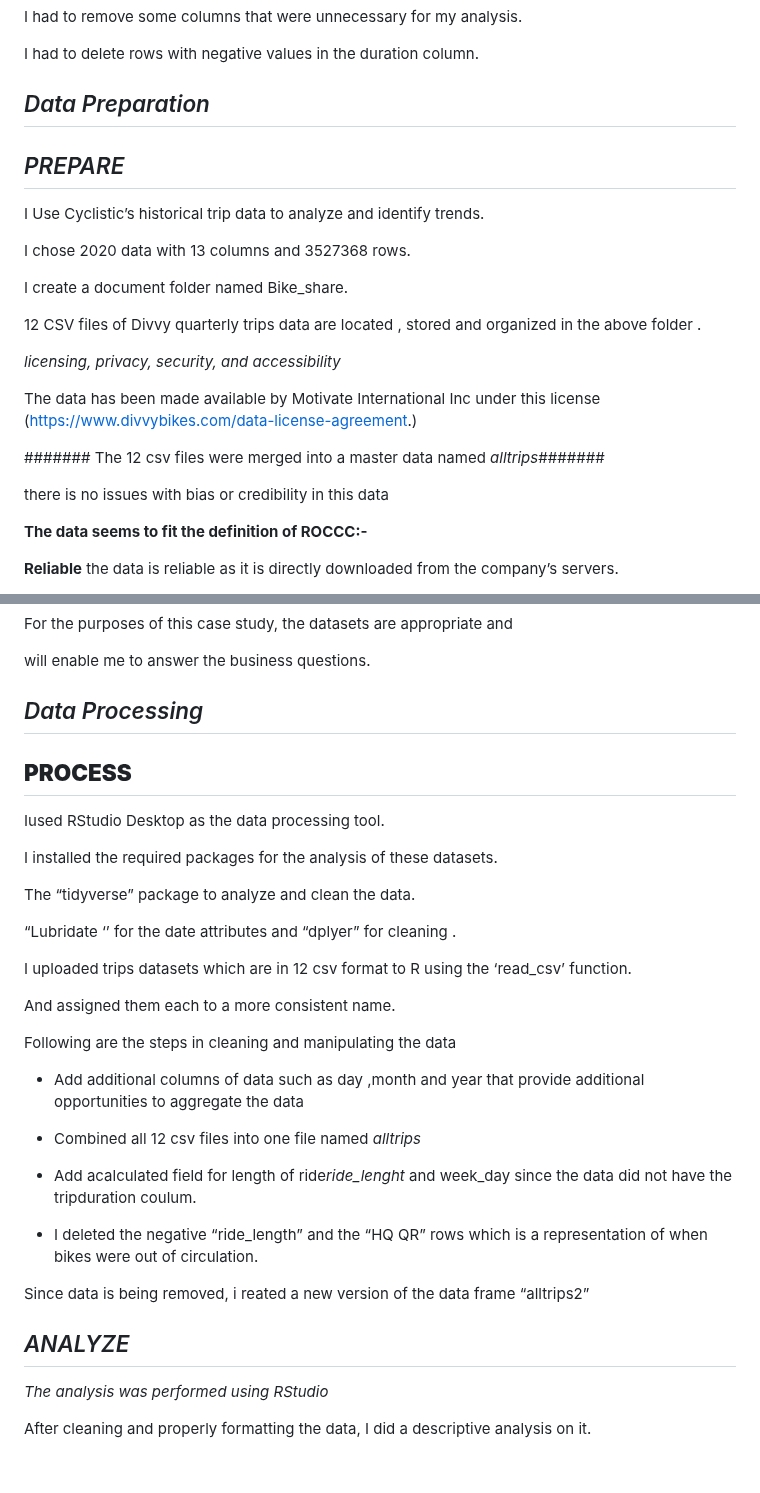
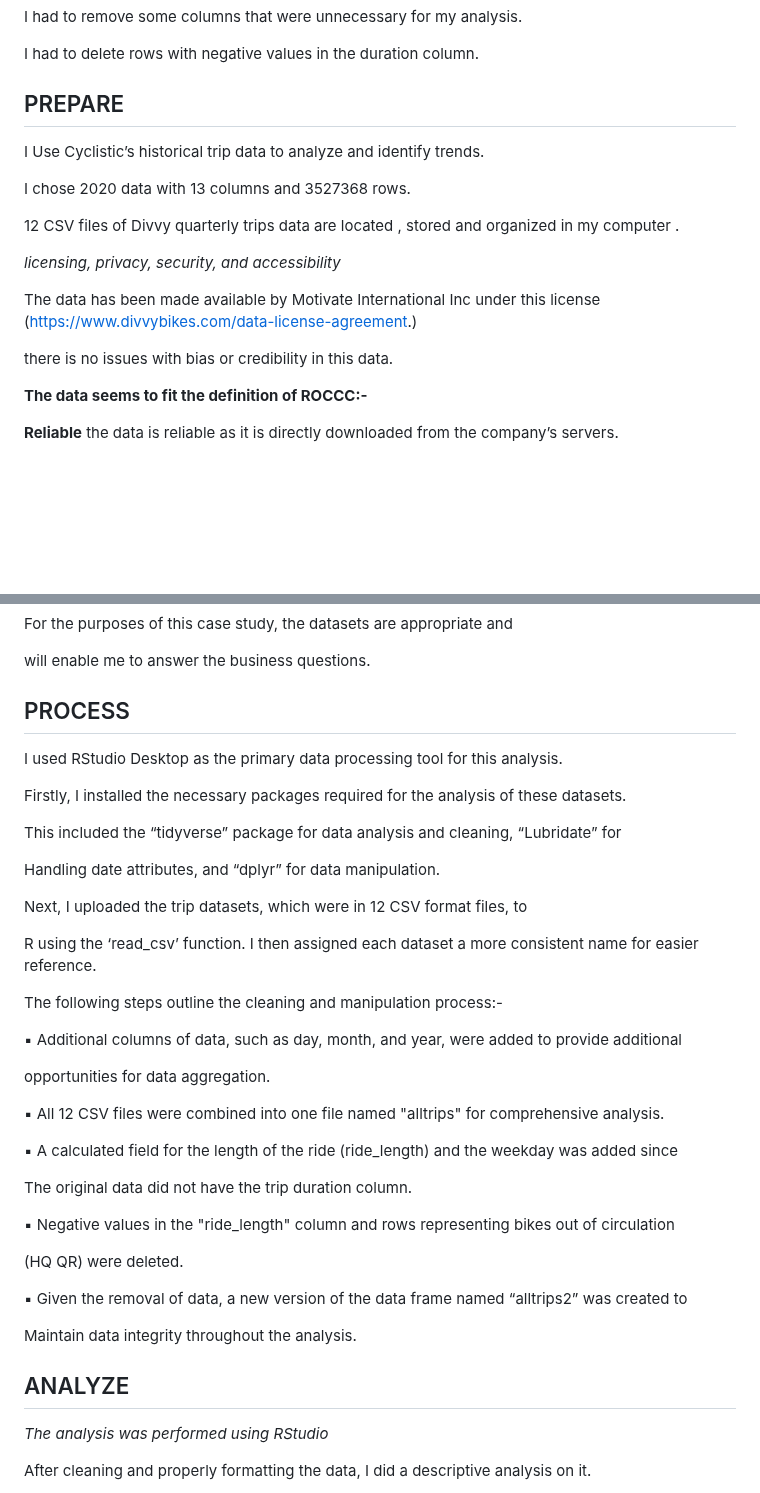
Before and after one commit to nisrinfrh/Google-Case-Study-Cyclistic-Bike-Share, a Markdown page: README.md, 2 parts joined by grey strips. Drawn GitHub-style; blank space fills up the shorter version.

```diff
--- a/README.md
+++ b/README.md
@@ -67,30 +67,19 @@ I had to delete rows with negative values in the duration column.
 
 
 
-
-
-
-
-## *Data Preparation*
-
-## *PREPARE*
+## PREPARE
 
 I Use Cyclistic’s historical trip data to analyze and identify trends.
 
 I chose 2020 data  with 13 columns and 3527368  rows.
 
- I create a document folder named Bike_share.
-
-12 CSV files of Divvy quarterly trips data are  located , stored and  organized in the above folder .
+12 CSV files of Divvy quarterly trips data are  located , stored and  organized in my computer .
 
  *licensing, privacy, security, and accessibility*
 
 The data has been made available by Motivate International Inc under this license (https://www.divvybikes.com/data-license-agreement.)
 
-
-#######  The 12 csv files were merged into a master data named *alltrips*#######
-
-there  is no issues with bias or credibility in this data
+there  is no issues with bias or credibility in this data.
 
 **The data seems to fit the definition of ROCCC:-**
 
@@ -108,35 +97,41 @@ there  is no issues with bias or credibility in this data
 
   will enable me to answer the business questions.
 
-## *Data Processing*
+## PROCESS
 
-## **PROCESS**
+I used RStudio Desktop as the primary data processing tool for this analysis.
 
- Iused  RStudio Desktop  as the data processing tool.
+Firstly, I installed the necessary packages required for the analysis of these datasets.
 
-I installed the required packages for the analysis of these datasets.
+This included the “tidyverse” package for data analysis and cleaning, “Lubridate” for
 
-The “tidyverse” package to analyze and clean the data.
+Handling date attributes, and “dplyr” for data manipulation.
 
-“Lubridate ‘’ for the date attributes and “dplyer” for cleaning .
+Next, I uploaded the trip datasets, which were in 12 CSV format files, to
 
-I uploaded trips datasets which are in 12 csv format to R using the ‘read_csv’ function.
+R using the ‘read_csv’ function. I then assigned each dataset a more consistent name for easier reference.
 
-And assigned them each to a more consistent name.
+The following steps outline the cleaning and manipulation process:-
 
- Following are the steps in cleaning and manipulating the data
+▪ Additional columns of data, such as day, month, and year, were added to provide additional
 
-- Add  additional columns of data such as day ,month and year that provide additional  opportunities to aggregate the data
+opportunities for data aggregation.
 
-- Combined all 12 csv files into one file named *alltrips*
+▪ All 12 CSV files were combined into one file named "alltrips" for comprehensive analysis.
 
-- Add acalculated field for length of ride*ride_lenght*  and week_day since the data did not have the tripduration coulum.
+▪ A calculated field for the length of the ride (ride_length) and the weekday was added since
 
--  I deleted the negative “ride_length” and the “HQ QR” rows which is a representation of when bikes were out of circulation.
+The original data did not have the trip duration column.
 
-  Since data is being removed, i reated a new version of the data frame “alltrips2”
+▪ Negative values in the "ride_length" column and rows representing bikes out of circulation
 
-## *ANALYZE*
+(HQ QR) were deleted.
+
+▪ Given the removal of data, a new version of the data frame named “alltrips2” was created to
+
+Maintain data integrity throughout the analysis.
+
+## ANALYZE
 
 *The analysis was performed using RStudio*
 
```
Also changed, not shown: other parts of README.md (+3 -3 lines).
